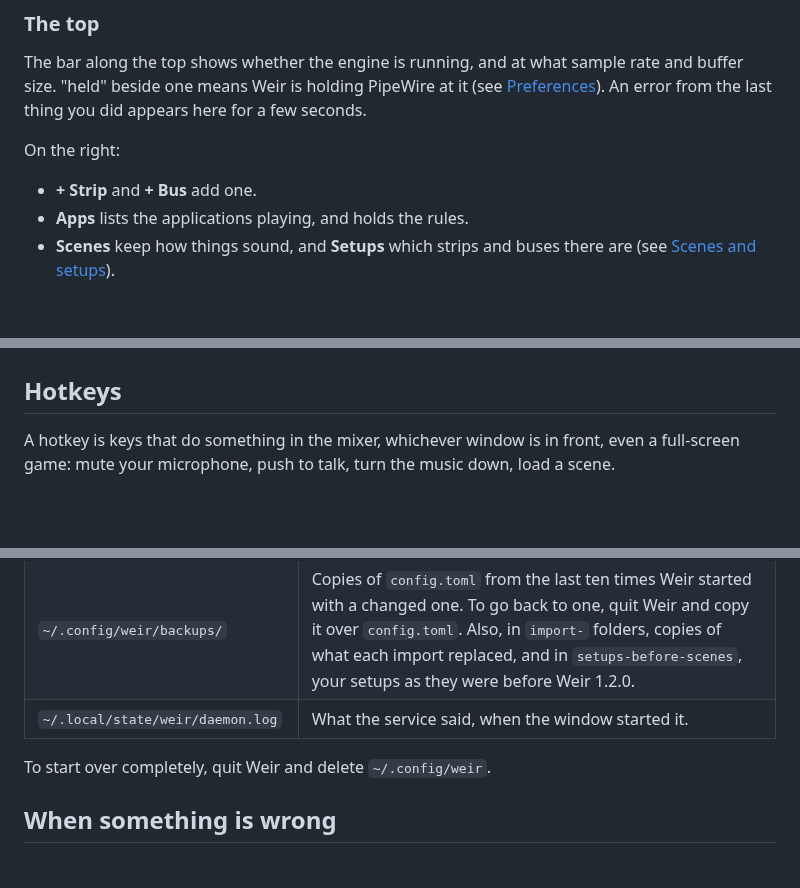
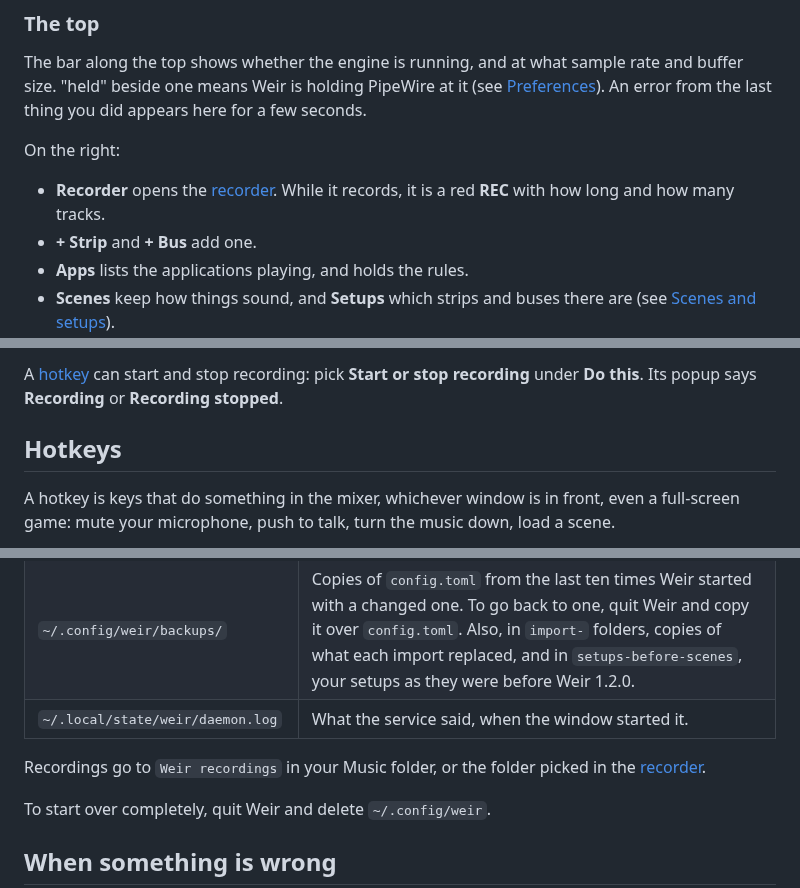
Before and after one commit to Mourty/Weir, a Markdown page: docs/USER_GUIDE.md, 3 parts joined by grey strips. Rendered like a GitHub page; blank space fills up the shorter version.

```diff
--- a/docs/USER_GUIDE.md
+++ b/docs/USER_GUIDE.md
@@ -139,6 +140,8 @@ thing you did appears here for a few seconds.
 
 On the right:
 
+* **Recorder** opens the [recorder](#recording). While it records, it is a
+  red **REC** with how long and how many tracks.
 * **+ Strip** and **+ Bus** add one.
 * **Apps** lists the applications playing, and holds the rules.
 * **Scenes** keep how things sound, and **Setups** which strips and buses
@@ -597,3 +663,7 @@ can be undone.
+A [hotkey](#hotkeys) can start and stop recording: pick **Start or stop
+recording** under **Do this**. Its popup says **Recording** or **Recording
+stopped**.
+
 ## Hotkeys
 
 A hotkey is keys that do something in the mixer, whichever window is in
@@ -1024,6 +1097,9 @@ Your settings, which are kept when Weir is uninstalled:
 | `~/.config/weir/backups/` | Copies of `config.toml` from the last ten times Weir started with a changed one. To go back to one, quit Weir and copy it over `config.toml`. Also, in `import-` folders, copies of what each import replaced, and in `setups-before-scenes`, your setups as they were before Weir 1.2.0. |
 | `~/.local/state/weir/daemon.log` | What the service said, when the window started it. |
 
+Recordings go to `Weir recordings` in your Music folder, or the folder
+picked in the [recorder](#recording).
+
 To start over completely, quit Weir and delete `~/.config/weir`.
 
 ## When something is wrong
```
Also changed, not shown: other parts of docs/USER_GUIDE.md (+72 -5 lines), docs/API.md (+2 -1 lines), docs/ARCHITECTURE.md (+12 -0 lines), docs/images/recorder.png (added), 12 other files.
